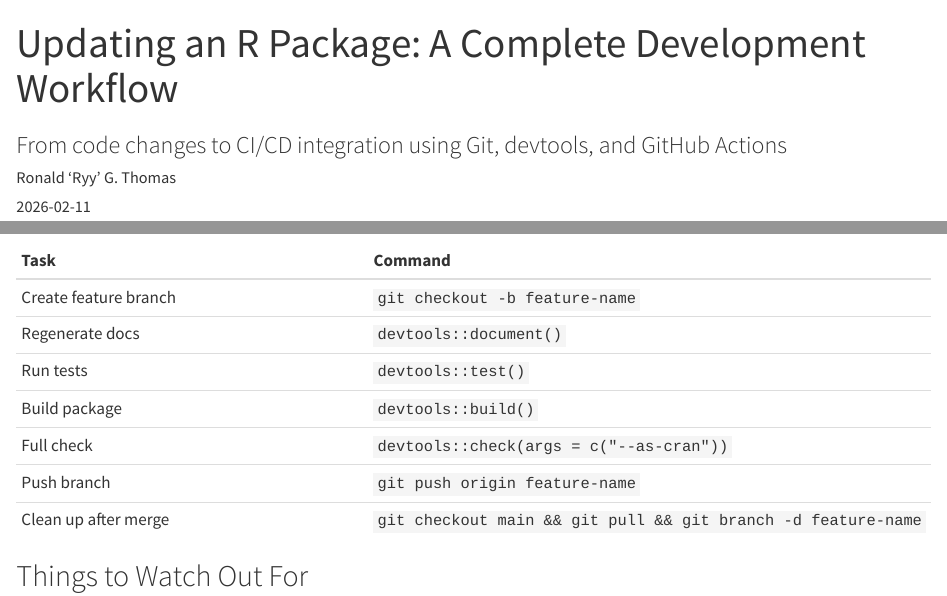
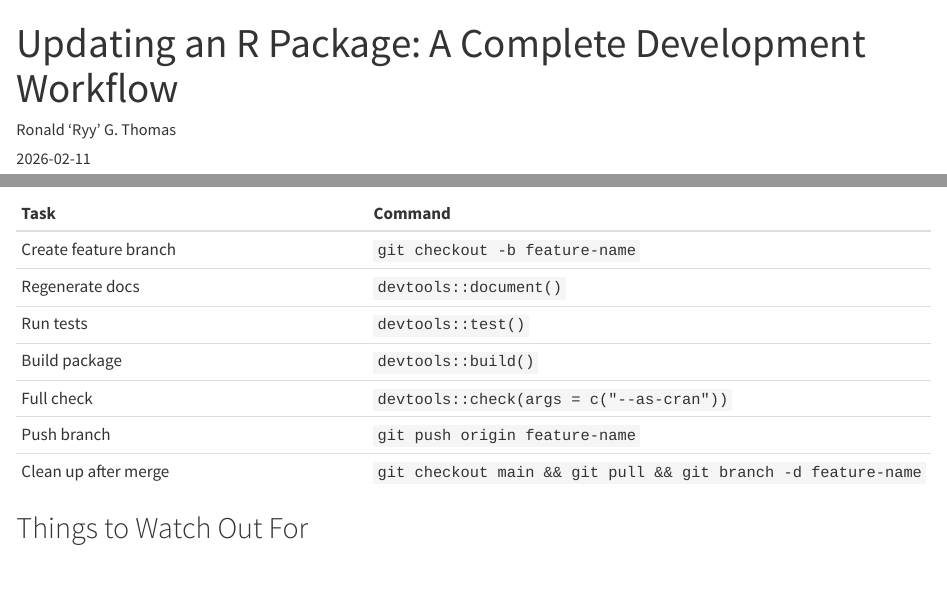
Before and after one commit to rgt47/rcodepackageupdating, a Quarto document (analysis/report/index.qmd): the page in a window 1100 px wide, from its top, and a second part further down, joined at a grey line. Rendered offline with R 4.5, knitr and Pandoc in place of Quarto, with nearby package versions.

Commit message:
Auto-backup: 2026-05-17 11:03:17

```diff
--- a/analysis/report/index.qmd
+++ b/analysis/report/index.qmd
@@ -1,8 +1,6 @@
 ---
 title: "Updating an R Package: A Complete
   Development Workflow"
-subtitle: "From code changes to CI/CD integration
-  using Git, devtools, and GitHub Actions"
 author: "Ronald 'Ryy' G. Thomas"
 date: "2026-02-11"
 categories: [r, package-development, git]
```
Also changed, not shown: analysis/report/index.qmd (2 more changed lines).
